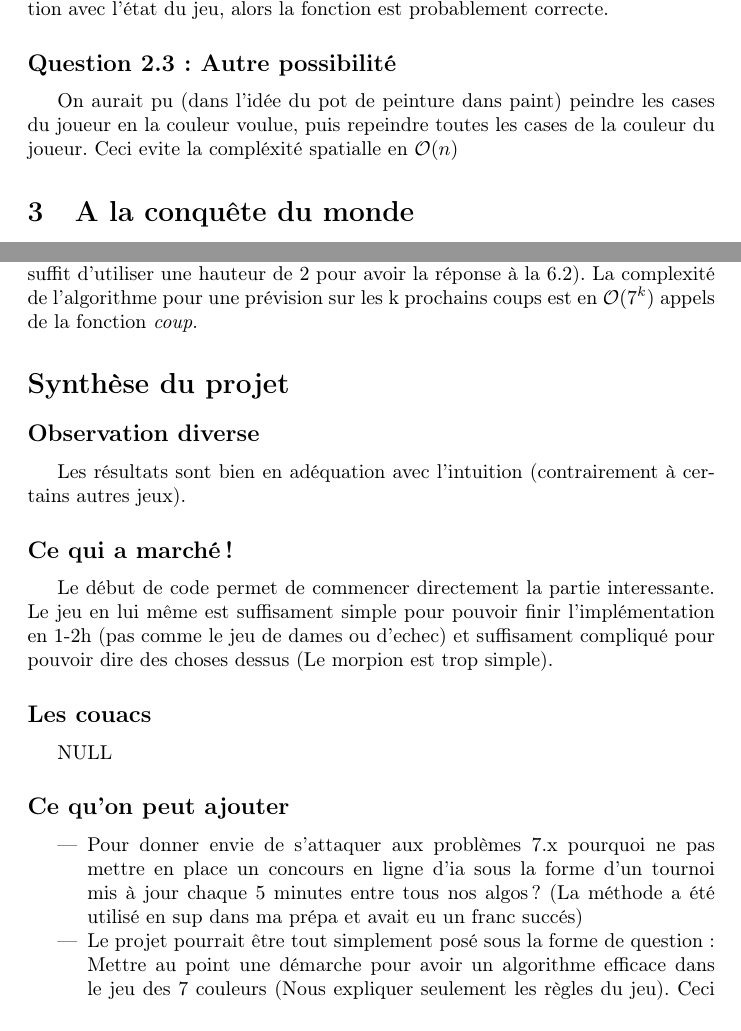
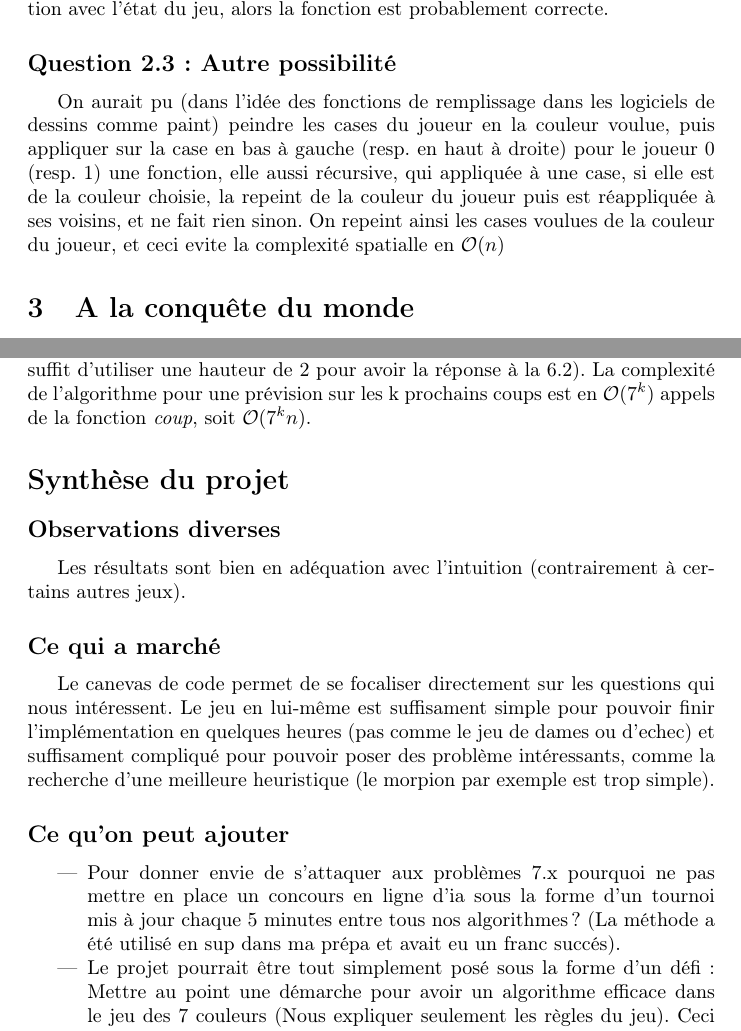
Before and after one commit to jrogala/7colors, a LaTeX document (rapport/main.tex): two parts of pages 3 and 5 of 5, joined at a grey line, cut so that both start at the same text. Compiled offline with pdfLaTeX.

Commit message:
revised question 2.3

```diff
--- a/rapport/main.tex
+++ b/rapport/main.tex
@@ -49,7 +48,7 @@ La fonction \textit{initgame()} permet d'initialiser le plateau de jeu. On rempl
     Un moyen de vérifier si la fonction est correcte est de print le boardTemp (notre tableau permettant d'éviter les boucles infinis). Si celui ci est en adéquation avec l'état du jeu, alors la fonction est probablement correcte.
 
     \subsection*{Question 2.3: Autre possibilité}
-    On aurait pu (dans l'idée du pot de peinture dans paint) peindre les cases du joueur en la couleur voulue, puis repeindre toutes les cases de la couleur du joueur. Ceci evite la compléxité spatialle en $\mathcal{O}(n)$
+    On aurait pu (dans l'idée des fonctions de remplissage dans les logiciels de dessins comme paint) peindre les cases du joueur en la couleur voulue, puis appliquer sur la case en bas à gauche (resp. en haut à droite) pour le joueur 0 (resp. 1) une fonction, elle aussi récursive, qui appliquée à une case, si elle est de la couleur choisie, la repeint de la couleur du joueur puis est réappliquée à ses voisins, et ne fait rien sinon. On repeint ainsi les cases voulues de la couleur du joueur, et ceci evite la complexité spatialle en $\mathcal{O}(n)$
 
     \section{A la conquête du monde}
 
@@ -85,27 +84,24 @@ La fonction \textit{initgame()} permet d'initialiser le plateau de jeu. On rempl
 
     \subsection*{Question 6.1 et 6.2: Un début de Min-Max}
 
-    La meilleure façon de faire les questions suivantes est de penser en termes d'heuristique et d'arbre: L'hégémonique est comme le glouton, sauf que l'heuristique n'est pas la même. Il suffit de créer une fonction qui calcule le périmètre et de l'utiliser dans un min max de hauteur 1 pour avoir la réponse à la 6.1 (il suffit d'utiliser une hauteur de 2 pour avoir la réponse à la 6.2). La complexité de l'algorithme pour une prévision sur les k prochains coups est en $\mathcal{O}(7^k)$ appels de la fonction \textit{coup}. %soit $\mathcal{O}(7^k n}$.
+    La meilleure façon de faire les questions suivantes est de penser en termes d'heuristique et d'arbre: L'hégémonique est comme le glouton, sauf que l'heuristique n'est pas la même. Il suffit de créer une fonction qui calcule le périmètre et de l'utiliser dans un min max de hauteur 1 pour avoir la réponse à la 6.1 (il suffit d'utiliser une hauteur de 2 pour avoir la réponse à la 6.2). La complexité de l'algorithme pour une prévision sur les k prochains coups est en $\mathcal{O}(7^k)$ appels de la fonction \textit{coup}, soit $\mathcal{O}(7^k n)$.
 
     \section*{Synthèse du projet}
 
-    \subsection*{Observation diverse}
+    \subsection*{Observations diverses}
 
     Les résultats sont bien en adéquation avec l'intuition (contrairement à certains autres jeux).
 
-    \subsection*{Ce qui a marché!}
+    \subsection*{Ce qui a marché}
 
-    Le début de code permet de commencer directement la partie interessante. Le jeu en lui même est suffisament simple pour pouvoir finir l'implémentation en 1-2h (pas comme le jeu de dames ou d'echec) et suffisament compliqué pour pouvoir dire des choses dessus (Le morpion est trop simple).
+    Le canevas de code permet de se focaliser directement sur les questions qui nous intéressent. Le jeu en lui-même est suffisament simple pour pouvoir finir l'implémentation en quelques heures (pas comme le jeu de dames ou d'echec) et suffisament compliqué pour pouvoir poser des problème intéressants, comme la recherche d'une meilleure heuristique (le morpion par exemple est trop simple).
 
-    \subsection*{Les couacs}
-
-    NULL
 
     \subsection*{Ce qu'on peut ajouter}
     \begin{itemize}
-    \item Pour donner envie de s'attaquer aux problèmes 7.x pourquoi ne pas mettre en place un concours en ligne d'ia sous la forme d'un tournoi mis à jour chaque 5 minutes entre tous nos algos? (La méthode a été utilisé en sup dans ma prépa et avait eu un franc succés)
+    \item Pour donner envie de s'attaquer aux problèmes 7.x pourquoi ne pas mettre en place un concours en ligne d'ia sous la forme d'un tournoi mis à jour chaque 5 minutes entre tous nos algorithmes ? (La méthode a été utilisé en sup dans ma prépa et avait eu un franc succés).
 
-    \item Le projet pourrait être tout simplement posé sous la forme de question: Mettre au point une démarche pour avoir un algorithme efficace dans le jeu des 7 couleurs (Nous expliquer seulement les règles du jeu). Ceci pourrait nous forcer à recréer le jeu pour tester nos algorithmes.
+    \item Le projet pourrait être tout simplement posé sous la forme d'un défi: Mettre au point une démarche pour avoir un algorithme efficace dans le jeu des 7 couleurs (Nous expliquer seulement les règles du jeu). Ceci pourrait nous forcer à recréer le jeu pour tester nos algorithmes.
 
 
     \end{itemize}
```
Also changed, not shown: rapport/main.tex (5 more changed lines).
